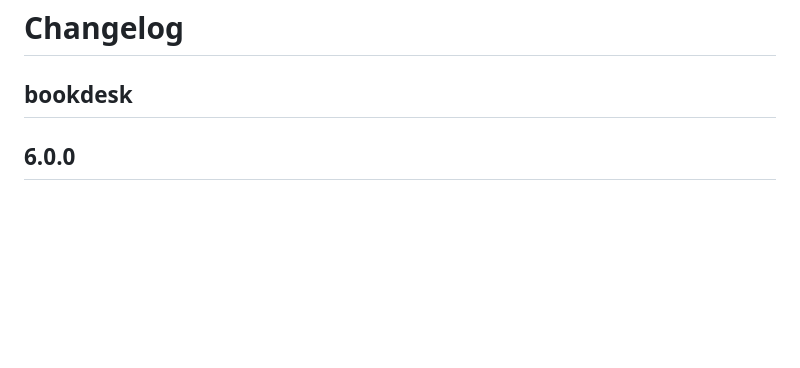
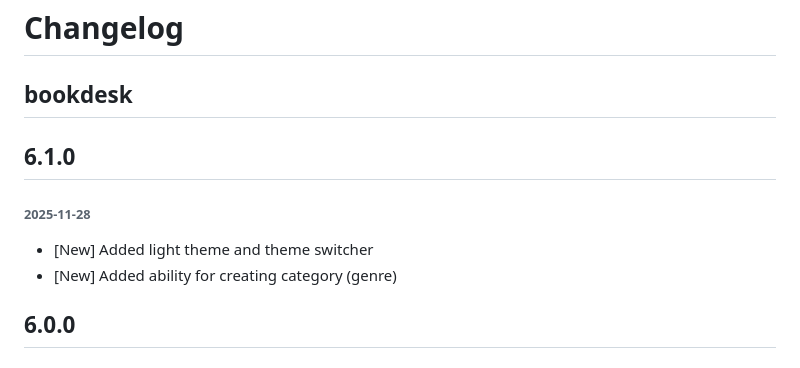
Before and after one commit to AlexandrMesh/bookdesk_expo, a Markdown page: CHANGELOG.md, the part around the change. GitHub-like rendering; blank space fills up the shorter version.

Commit message:
fixed changeog

```diff
--- a/CHANGELOG.md
+++ b/CHANGELOG.md
@@ -1,6 +1,11 @@
 # Changelog
 
 ## bookdesk
+
+## 6.1.0
+###### 2025-11-28
+- [New] Added light theme and theme switcher
+- [New] Added ability for creating category (genre)
 
 ## 6.0.0
 ###### 2025-11-17
```
